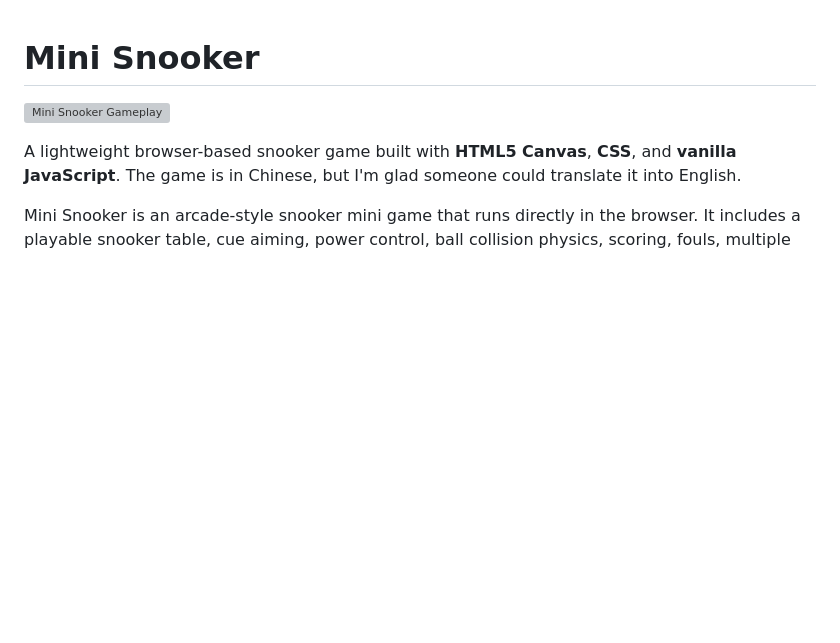
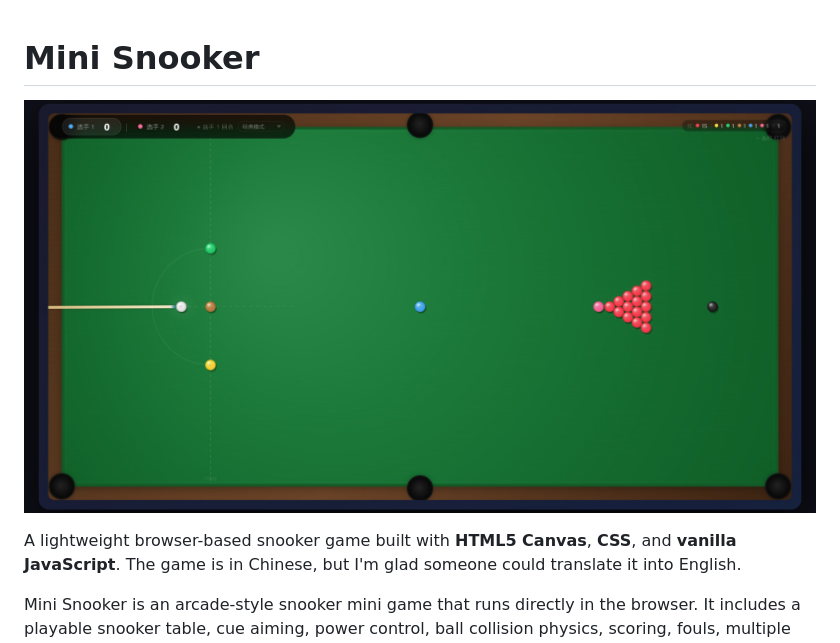
Before and after one commit to Lambchem/Mini-Snooker, a Markdown page: README.md, the part around the change. GitHub-like rendering; blank space fills up the shorter version; grey boxes are pictures that could not be loaded.

Commit message:
Fix image filename and enhance README formatting
Updated the README to correct image filename and improve formatting.

```diff
--- a/README.md
+++ b/README.md
@@ -1,6 +1,6 @@
 # Mini Snooker
 
-![Mini Snooker Gameplay](screenshots.jpg)
+![Mini Snooker Gameplay](screenshot.jpg)
 
 A lightweight browser-based snooker game built with **HTML5 Canvas**, **CSS**, and **vanilla JavaScript**. The game is in Chinese, but I'm glad someone could translate it into English.
 
```
